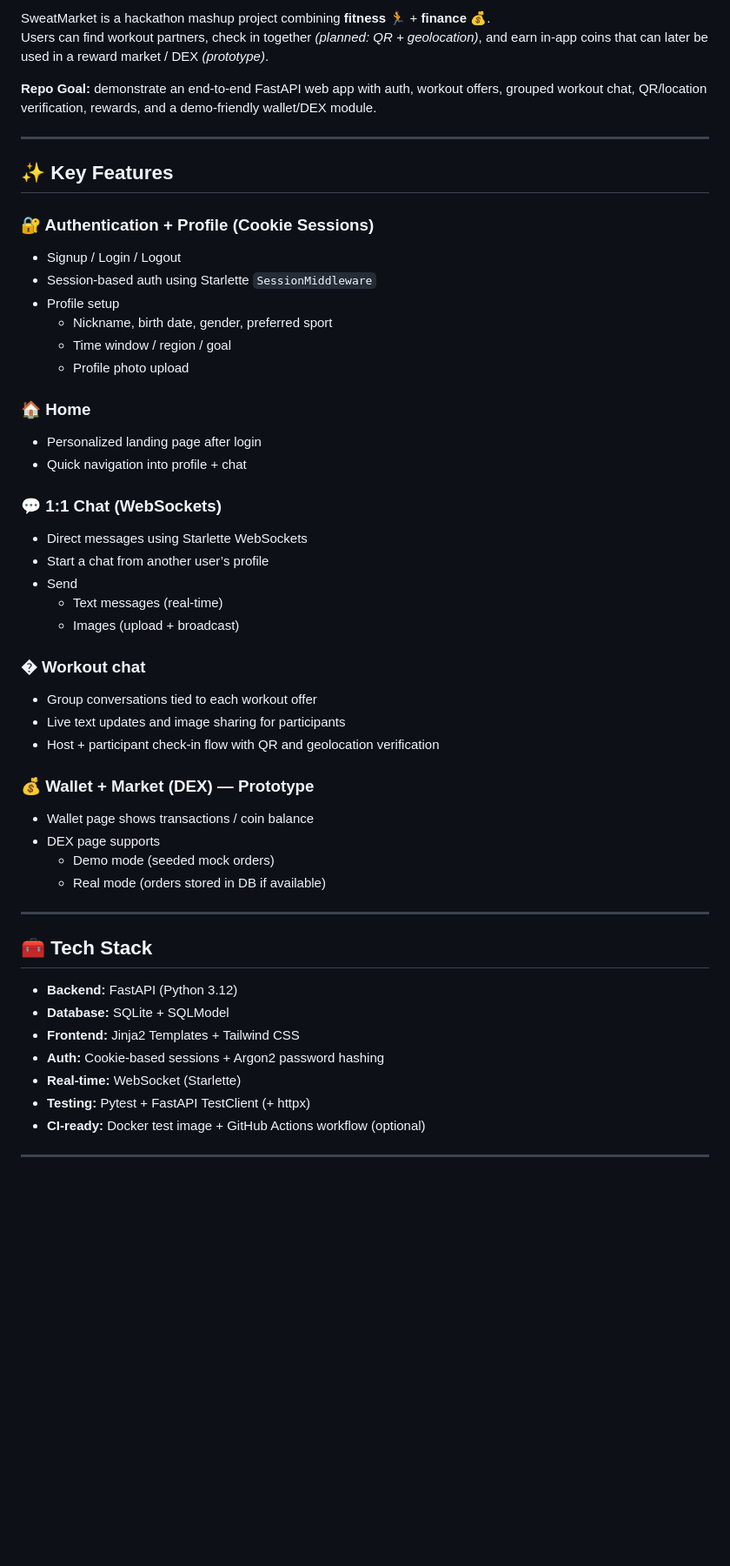
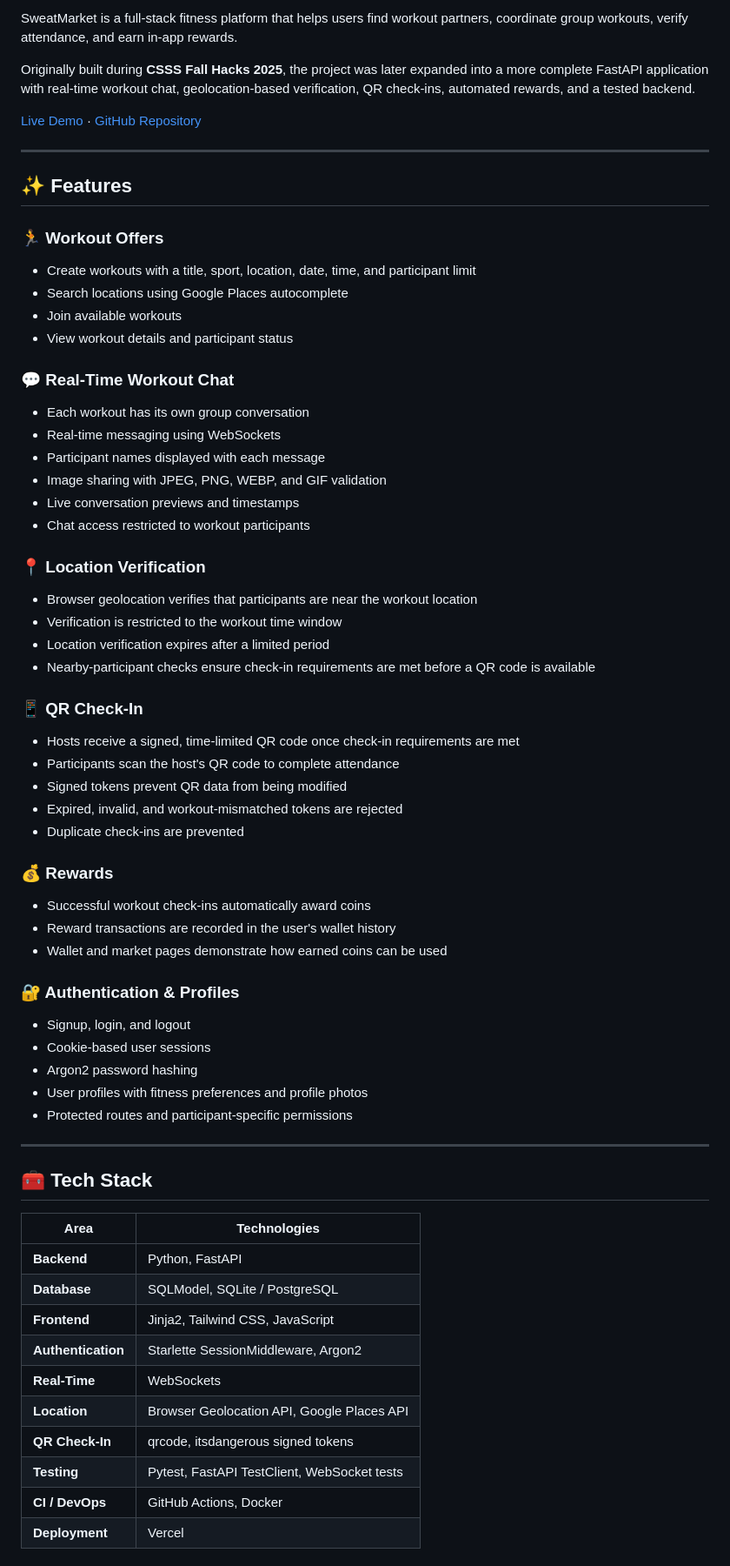
Before and after one commit to jamdo-yeon/Sweat-Market, a Markdown page: README.md, the part around one of its changes. Shown at 87% size. Rendered like a GitHub page; blank space fills up the shorter version.

Commit message:
update README for portfolio

```diff
--- a/README.md
+++ b/README.md
@@ -2,50 +2,73 @@
 
-SweatMarket is a hackathon mashup project combining **fitness** 🏃 + **finance** 💰.
-Users can find workout partners, check in together *(planned: QR + geolocation)*, and earn in-app coins that can later be used in a reward market / DEX *(prototype)*.
+SweatMarket is a full-stack fitness platform that helps users find workout partners, coordinate group workouts, verify attendance, and earn in-app rewards.
 
-**Repo Goal:** demonstrate an end-to-end FastAPI web app with auth, workout offers, grouped workout chat, QR/location verification, rewards, and a demo-friendly wallet/DEX module.
+Originally built during **CSSS Fall Hacks 2025**, the project was later expanded into a more complete FastAPI application with real-time workout chat, geolocation-based verification, QR check-ins, automated rewards, and a tested backend.
+
+[Live Demo](https://sweat-market-iota.vercel.app/) · [GitHub Repository](https://github.com/jamdo-yeon/Sweat-Market)
 
 ---
 
-## ✨ Key Features
+## ✨ Features
 
-### 🔐 Authentication + Profile (Cookie Sessions)
-- Signup / Login / Logout
-- Session-based auth using Starlette `SessionMiddleware`
-- Profile setup
-  - Nickname, birth date, gender, preferred sport
-  - Time window / region / goal
-  - Profile photo upload
+### 🏃 Workout Offers
 
-### 🏠 Home
-- Personalized landing page after login
-- Quick navigation into profile + chat
+- Create workouts with a title, sport, location, date, time, and participant limit
+- Search locations using Google Places autocomplete
+- Join available workouts
+- View workout details and participant status
 
-### 💬 1:1 Chat (WebSockets)
-- Direct messages using Starlette WebSockets
-- Start a chat from another user’s profile
-- Send
-  - Text messages (real-time)
-  - Images (upload + broadcast)
+### 💬 Real-Time Workout Chat
 
-### � Workout chat
-- Group conversations tied to each workout offer
-- Live text updates and image sharing for participants
-- Host + participant check-in flow with QR and geolocation verification
+- Each workout has its own group conversation
+- Real-time messaging using WebSockets
+- Participant names displayed with each message
+- Image sharing with JPEG, PNG, WEBP, and GIF validation
+- Live conversation previews and timestamps
+- Chat access restricted to workout participants
 
-### 💰 Wallet + Market (DEX) — Prototype
-- Wallet page shows transactions / coin balance
-- DEX page supports
-  - Demo mode (seeded mock orders)
-  - Real mode (orders stored in DB if available)
+### 📍 Location Verification
+
+- Browser geolocation verifies that participants are near the workout location
+- Verification is restricted to the workout time window
+- Location verification expires after a limited period
+- Nearby-participant checks ensure check-in requirements are met before a QR code is available
+
+### 📱 QR Check-In
+
+- Hosts receive a signed, time-limited QR code once check-in requirements are met
+- Participants scan the host's QR code to complete attendance
+- Signed tokens prevent QR data from being modified
+- Expired, invalid, and workout-mismatched tokens are rejected
+- Duplicate check-ins are prevented
+
+### 💰 Rewards
+
+- Successful workout check-ins automatically award coins
+- Reward transactions are recorded in the user's wallet history
+- Wallet and market pages demonstrate how earned coins can be used
+
+### 🔐 Authentication & Profiles
+
+- Signup, login, and logout
+- Cookie-based user sessions
+- Argon2 password hashing
+- User profiles with fitness preferences and profile photos
+- Protected routes and participant-specific permissions
 
 ---
 
 ## 🧰 Tech Stack
-- **Backend:** FastAPI (Python 3.12)
-- **Database:** SQLite + SQLModel
-- **Frontend:** Jinja2 Templates + Tailwind CSS
-- **Auth:** Cookie-based sessions + Argon2 password hashing
-- **Real-time:** WebSocket (Starlette)
-- **Testing:** Pytest + FastAPI TestClient (+ httpx)
-- **CI-ready:** Docker test image + GitHub Actions workflow (optional)
+
+| Area | Technologies |
+| --- | --- |
+| **Backend** | Python, FastAPI |
+| **Database** | SQLModel, SQLite / PostgreSQL |
+| **Frontend** | Jinja2, Tailwind CSS, JavaScript |
+| **Authentication** | Starlette SessionMiddleware, Argon2 |
+| **Real-Time** | WebSockets |
+| **Location** | Browser Geolocation API, Google Places API |
+| **QR Check-In** | qrcode, itsdangerous signed tokens |
+| **Testing** | Pytest, FastAPI TestClient, WebSocket tests |
+| **CI / DevOps** | GitHub Actions, Docker |
+| **Deployment** | Vercel |
+
```
Also changed, not shown: other parts of README.md (+143 -77 lines).
